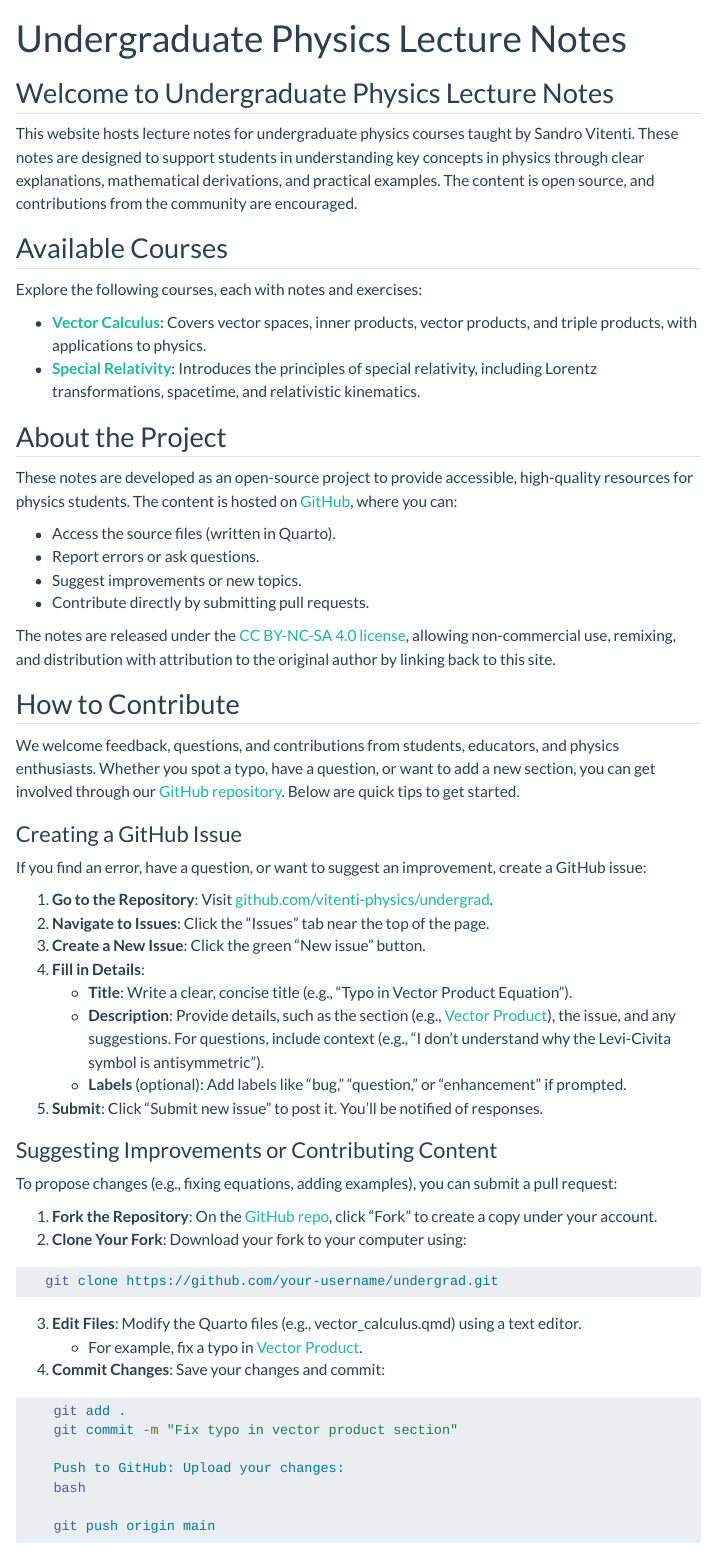
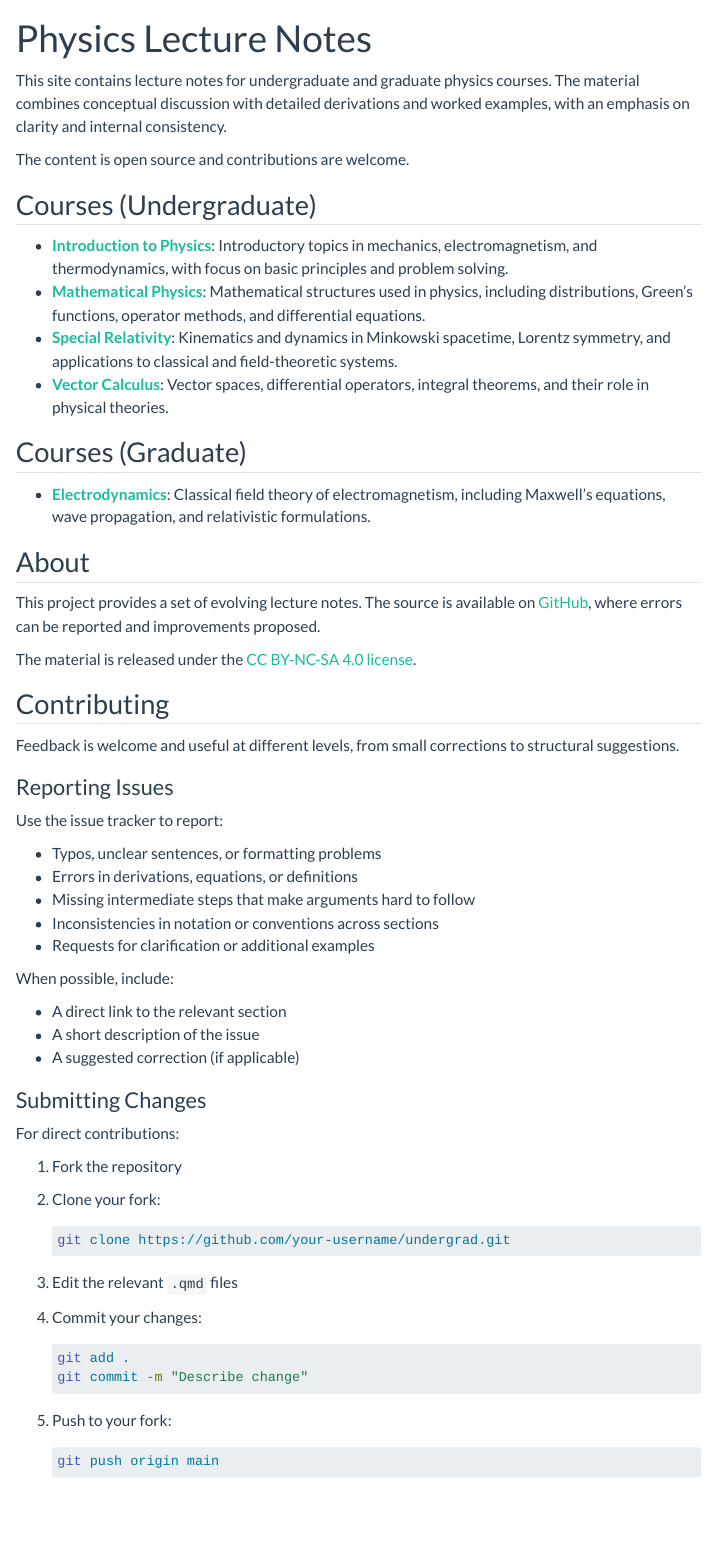
Before and after one commit to vitenti-physics/undergrad, a Quarto document (index.qmd): the page in a window 1100 px wide, from its top. Rendered offline with R 4.5, knitr and Pandoc in place of Quarto, with nearby package versions; menus at the side of the page are left out.

Commit message:
Improving front page.

````diff
--- a/index.qmd
+++ b/index.qmd
@@ -1,62 +1,67 @@
 ---
-title: "Undergraduate Physics Lecture Notes"
+title: "Physics Lecture Notes"
 format: html
 ---
 
-## Welcome to Undergraduate Physics Lecture Notes
+This site contains lecture notes for undergraduate and graduate physics courses. The material combines conceptual discussion with detailed derivations and worked examples, with an emphasis on clarity and internal consistency.
 
-This website hosts lecture notes for undergraduate physics courses taught by Sandro Vitenti. These notes are designed to support students in understanding key concepts in physics through clear explanations, mathematical derivations, and practical examples. The content is open source, and contributions from the community are encouraged.
+The content is open source and contributions are welcome.
 
-## Available Courses
+## Courses (Undergraduate)
 
-Explore the following courses, each with notes and exercises:
+* **[Introduction to Physics](courses/introduction-to-physics/)**: Introductory topics in mechanics, electromagnetism, and thermodynamics, with focus on basic principles and problem solving.
+* **[Mathematical Physics](courses/mathematical-physics/)**: Mathematical structures used in physics, including distributions, Green’s functions, operator methods, and differential equations.
+* **[Special Relativity](courses/special-relativity/)**: Kinematics and dynamics in Minkowski spacetime, Lorentz symmetry, and applications to classical and field-theoretic systems.
+* **[Vector Calculus](courses/vector-calculus/)**: Vector spaces, differential operators, integral theorems, and their role in physical theories.
 
-- **[Vector Calculus](courses/vector-calculus/)**: Covers vector spaces, inner products, vector products, and triple products, with applications to physics.
-- **[Special Relativity](courses/special-relativity/)**: Introduces the principles of special relativity, including Lorentz transformations, spacetime, and relativistic kinematics.
+## Courses (Graduate)
 
-## About the Project
+* **[Electrodynamics](courses/electrodynamics/)**: Classical field theory of electromagnetism, including Maxwell’s equations, wave propagation, and relativistic formulations.
 
-These notes are developed as an open-source project to provide accessible, high-quality resources for physics students. The content is hosted on [GitHub](https://github.com/vitenti-physics/undergrad), where you can:
+## About
 
-- Access the source files (written in Quarto).
-- Report errors or ask questions.
-- Suggest improvements or new topics.
-- Contribute directly by submitting pull requests.
+This project provides a set of evolving lecture notes. The source is available on [GitHub](https://github.com/vitenti-physics/undergrad), where errors can be reported and improvements proposed.
 
-The notes are released under the [CC BY-NC-SA 4.0 license](https://creativecommons.org/licenses/by-nc-sa/4.0/), allowing non-commercial use, remixing, and distribution with attribution to the original author by linking back to this site.
+The material is released under the [CC BY-NC-SA 4.0 license](https://creativecommons.org/licenses/by-nc-sa/4.0/).
 
-## How to Contribute {#contribute}
+## Contributing {#contribute}
 
-We welcome feedback, questions, and contributions from students, educators, and physics enthusiasts. Whether you spot a typo, have a question, or want to add a new section, you can get involved through our [GitHub repository](https://github.com/vitenti-physics/undergrad). Below are quick tips to get started.
+Feedback is welcome and useful at different levels, from small corrections to structural suggestions.
 
-### Creating a GitHub Issue
+### Reporting Issues
 
-If you find an error, have a question, or want to suggest an improvement, create a GitHub issue:
+Use the issue tracker to report:
 
-1. **Go to the Repository**: Visit [github.com/vitenti-physics/undergrad](https://github.com/vitenti-physics/undergrad).
-2. **Navigate to Issues**: Click the "Issues" tab near the top of the page.
-3. **Create a New Issue**: Click the green "New issue" button.
-4. **Fill in Details**:
-   - **Title**: Write a clear, concise title (e.g., "Typo in Vector Product Equation").
-   - **Description**: Provide details, such as the section (e.g., [Vector Product](courses/vector-calculus/vector-spaces.html#sec-eprod)), the issue, and any suggestions. For questions, include context (e.g., "I don’t understand why the Levi-Civita symbol is antisymmetric").
-   - **Labels** (optional): Add labels like "bug," "question," or "enhancement" if prompted.
-5. **Submit**: Click "Submit new issue" to post it. You’ll be notified of responses.
+* Typos, unclear sentences, or formatting problems
+* Errors in derivations, equations, or definitions
+* Missing intermediate steps that make arguments hard to follow
+* Inconsistencies in notation or conventions across sections
+* Requests for clarification or additional examples
 
-### Suggesting Improvements or Contributing Content
+When possible, include:
 
-To propose changes (e.g., fixing equations, adding examples), you can submit a pull request:
+* A direct link to the relevant section
+* A short description of the issue
+* A suggested correction (if applicable)
 
-1. **Fork the Repository**: On the [GitHub repo](https://github.com/vitenti-physics/undergrad), click "Fork" to create a copy under your account.
-2. **Clone Your Fork**: Download your fork to your computer using:
+### Submitting Changes
 
-```bash
+For direct contributions:
+
+1. Fork the repository
+2. Clone your fork:
+
+   ```bash
    git clone https://github.com/your-username/undergrad.git
-```
+   ```
+3. Edit the relevant `.qmd` files
+4. Commit your changes:
 
-3. **Edit Files**: Modify the Quarto files (e.g., vector_calculus.qmd) using a text editor.
-   - For example, fix a typo in [Vector Product](courses/vector-calculus/vector-spaces.html#sec-eprod).
-4. **Commit Changes**: Save your changes and commit:
+   ```bash
+   git add .
+   git commit -m "Describe change"
+   ```
+5. Push to your fork:
 
-```bash
-    git add .
-    git commit -m "Fix typo in vector product section"
+   ```bash
+   git push origin main
@@ -63,5 +70 @@ To propose changes (e.g., fixing equations, adding examples), you can submit a p
 
-    Push to GitHub: Upload your changes:
-    bash
-
-    git push origin main
````
Also changed, not shown: index.qmd (7 more changed lines).
